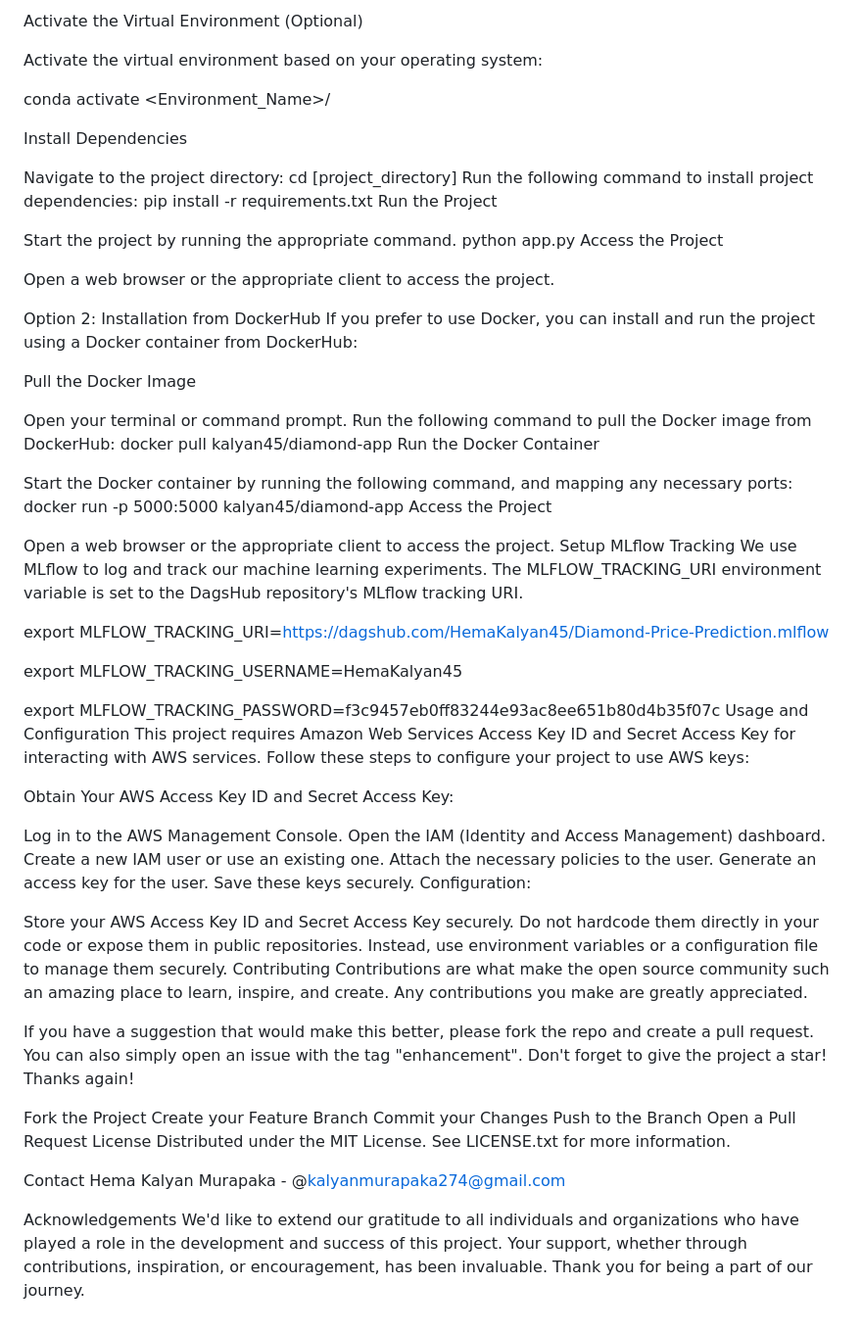
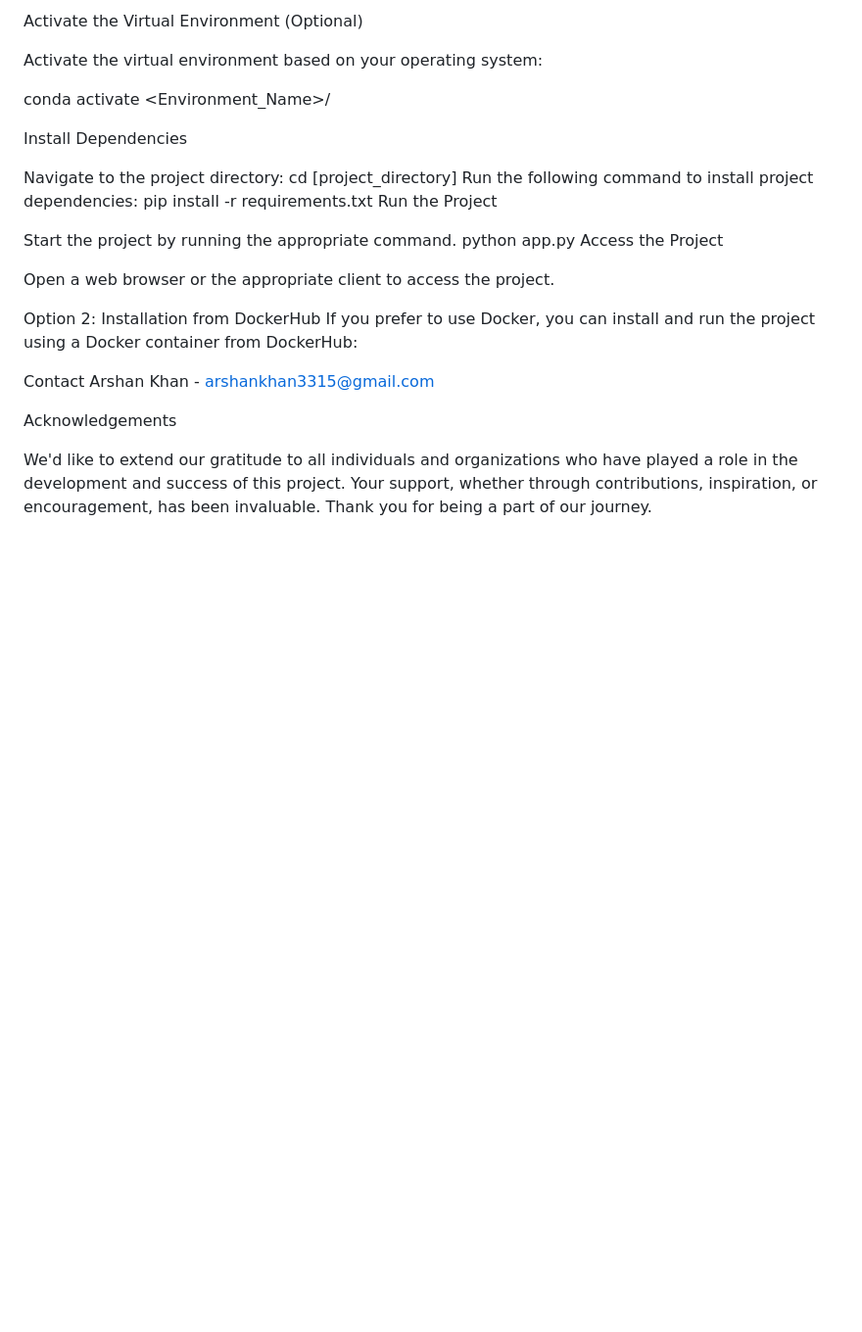
Before and after one commit to Arshankhan3315/DimandPricePrediction_project, a Markdown page: README.md, the part around the change. Shown at 98% size. Drawn GitHub-style; blank space fills up the shorter version.

```diff
--- a/README.md
+++ b/README.md
@@ -100,55 +100,9 @@ Open a web browser or the appropriate client to access the project.
 Option 2: Installation from DockerHub
 If you prefer to use Docker, you can install and run the project using a Docker container from DockerHub:
 
-Pull the Docker Image
-
-Open your terminal or command prompt.
-Run the following command to pull the Docker image from DockerHub:
-docker pull kalyan45/diamond-app
-Run the Docker Container
-
-Start the Docker container by running the following command, and mapping any necessary ports:
-docker run -p 5000:5000 kalyan45/diamond-app
-Access the Project
-
-Open a web browser or the appropriate client to access the project.
-Setup
-MLflow Tracking
-We use MLflow to log and track our machine learning experiments. The MLFLOW_TRACKING_URI environment variable is set to the DagsHub repository's MLflow tracking URI.
-
-export MLFLOW_TRACKING_URI=https://dagshub.com/HemaKalyan45/Diamond-Price-Prediction.mlflow
-
-export MLFLOW_TRACKING_USERNAME=HemaKalyan45
-
-export MLFLOW_TRACKING_PASSWORD=f3c9457eb0ff83244e93ac8ee651b80d4b35f07c
-Usage and Configuration
-This project requires Amazon Web Services Access Key ID and Secret Access Key for interacting with AWS services. Follow these steps to configure your project to use AWS keys:
-
-Obtain Your AWS Access Key ID and Secret Access Key:
-
-Log in to the AWS Management Console.
-Open the IAM (Identity and Access Management) dashboard.
-Create a new IAM user or use an existing one.
-Attach the necessary policies to the user.
-Generate an access key for the user. Save these keys securely.
-Configuration:
-
-Store your AWS Access Key ID and Secret Access Key securely. Do not hardcode them directly in your code or expose them in public repositories. Instead, use environment variables or a configuration file to manage them securely.
-Contributing
-Contributions are what make the open source community such an amazing place to learn, inspire, and create. Any contributions you make are greatly appreciated.
-
-If you have a suggestion that would make this better, please fork the repo and create a pull request. You can also simply open an issue with the tag "enhancement". Don't forget to give the project a star! Thanks again!
-
-Fork the Project
-Create your Feature Branch
-Commit your Changes
-Push to the Branch
-Open a Pull Request
-License
-Distributed under the MIT License. See LICENSE.txt for more information.
-
 Contact
-Hema Kalyan Murapaka - @kalyanmurapaka274@gmail.com
+Arshan Khan - arshankhan3315@gmail.com
 
 Acknowledgements
+
 We'd like to extend our gratitude to all individuals and organizations who have played a role in the development and success of this project. Your support, whether through contributions, inspiration, or encouragement, has been invaluable. Thank you for being a part of our journey.
```
